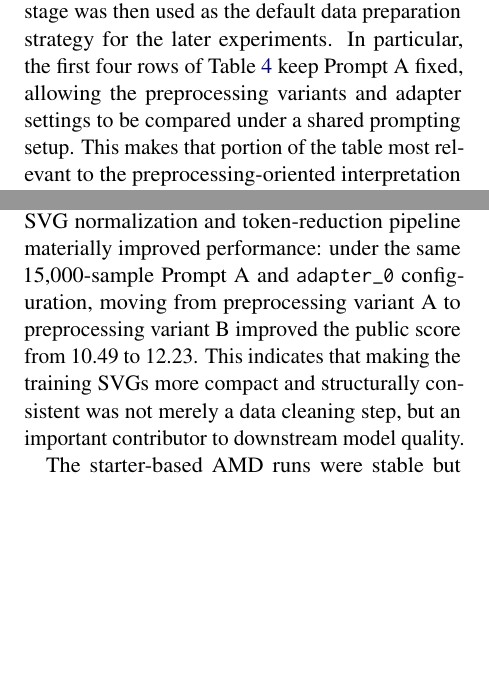
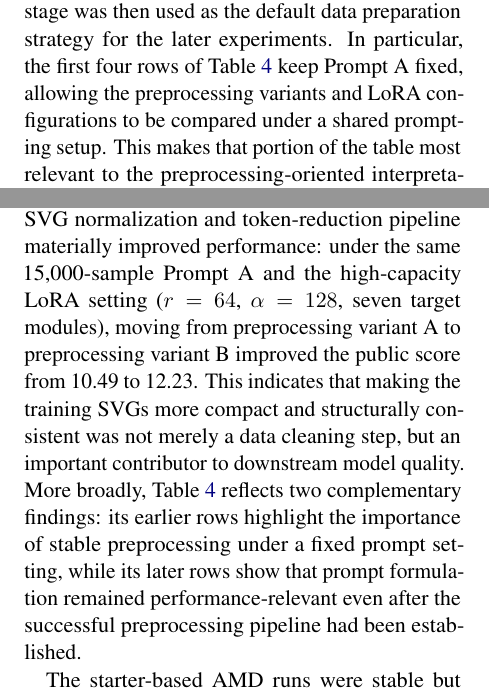
Before and after one commit to shanpig/dl-kaggle-midterm-report, a LaTeX paper (latex/acl_latex.tex): two parts of the columns of pages 3 and 5 of 8, joined at a grey line, cut so that both start at the same text, the shorter picture padded with empty space. Compiled offline with pdfLaTeX.

Commit message:
feat: remove residual reference points to adapter_0/1/2

```diff
--- a/latex/acl_latex.tex
+++ b/latex/acl_latex.tex
@@ -198,10 +198,10 @@ fine-tuning before we committed to the broader end-to-end training pipeline.
 The refined preprocessing pipeline identified in this stage was then used as
 the default data preparation strategy for the later experiments. In
 particular, the first four rows of Table~\ref{tab:preprocessing_ablation}
-keep Prompt A fixed, allowing the preprocessing variants and adapter settings
-to be compared under a shared prompting setup. This makes that portion of the
-table most relevant to the preprocessing-oriented interpretation of this
-subsection.
+keep Prompt A fixed, allowing the preprocessing variants and LoRA
+configurations to be compared under a shared prompting setup. This makes that
+portion of the table most relevant to the preprocessing-oriented
+interpretation of this subsection.
 
 \subsection{Main Training Progression}
 
@@ -326,11 +326,17 @@ to model, prompt, and data-preparation choices rather than to accidental
 distribution mismatch. Likewise, the preprocessing ablation in
 Table~\ref{tab:preprocessing_ablation} showed that refining the SVG
 normalization and token-reduction pipeline materially improved performance:
-under the same 15{,}000-sample Prompt A and \texttt{adapter\_0}
-configuration, moving from preprocessing variant A to preprocessing variant B
-improved the public score from 10.49 to 12.23. This indicates that making the
-training SVGs more compact and structurally consistent was not merely a data
-cleaning step, but an important contributor to downstream model quality.
+under the same 15{,}000-sample Prompt A and the high-capacity LoRA setting
+($r=64$, $\alpha=128$, seven target modules), moving from preprocessing
+variant A to preprocessing variant B improved the public score from 10.49 to
+12.23. This indicates that making the training SVGs more compact and
+structurally consistent was not merely a data cleaning step, but an important
+contributor to downstream model quality. More broadly,
+Table~\ref{tab:preprocessing_ablation} reflects two complementary findings:
+its earlier rows highlight the importance of stable preprocessing under a
+fixed prompt setting, while its later rows show that prompt formulation
+remained performance-relevant even after the successful preprocessing
+pipeline had been established.
 
 The starter-based AMD runs were stable
 but did not show measurable improvement across changes in sequence length,
```
Also changed, not shown: latex/acl_latex.pdf, 3 other files.
